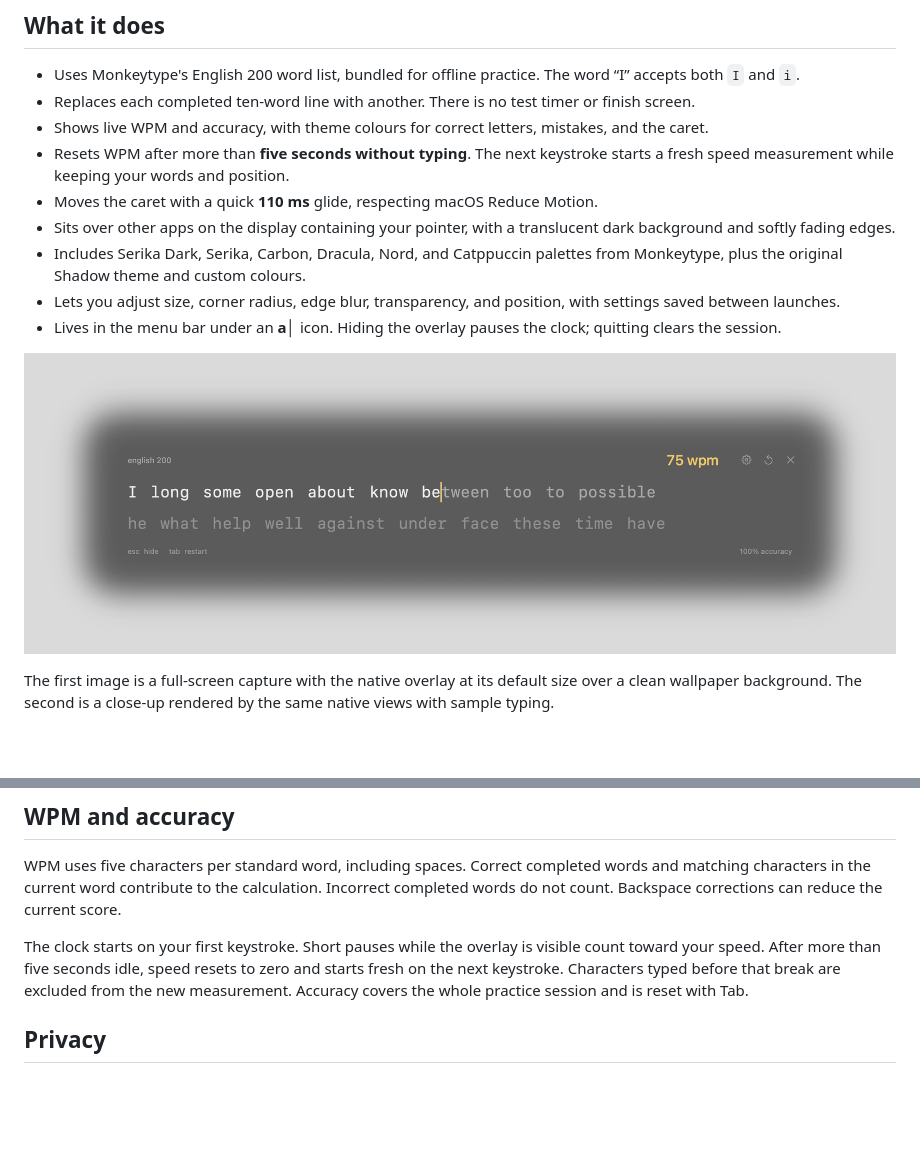
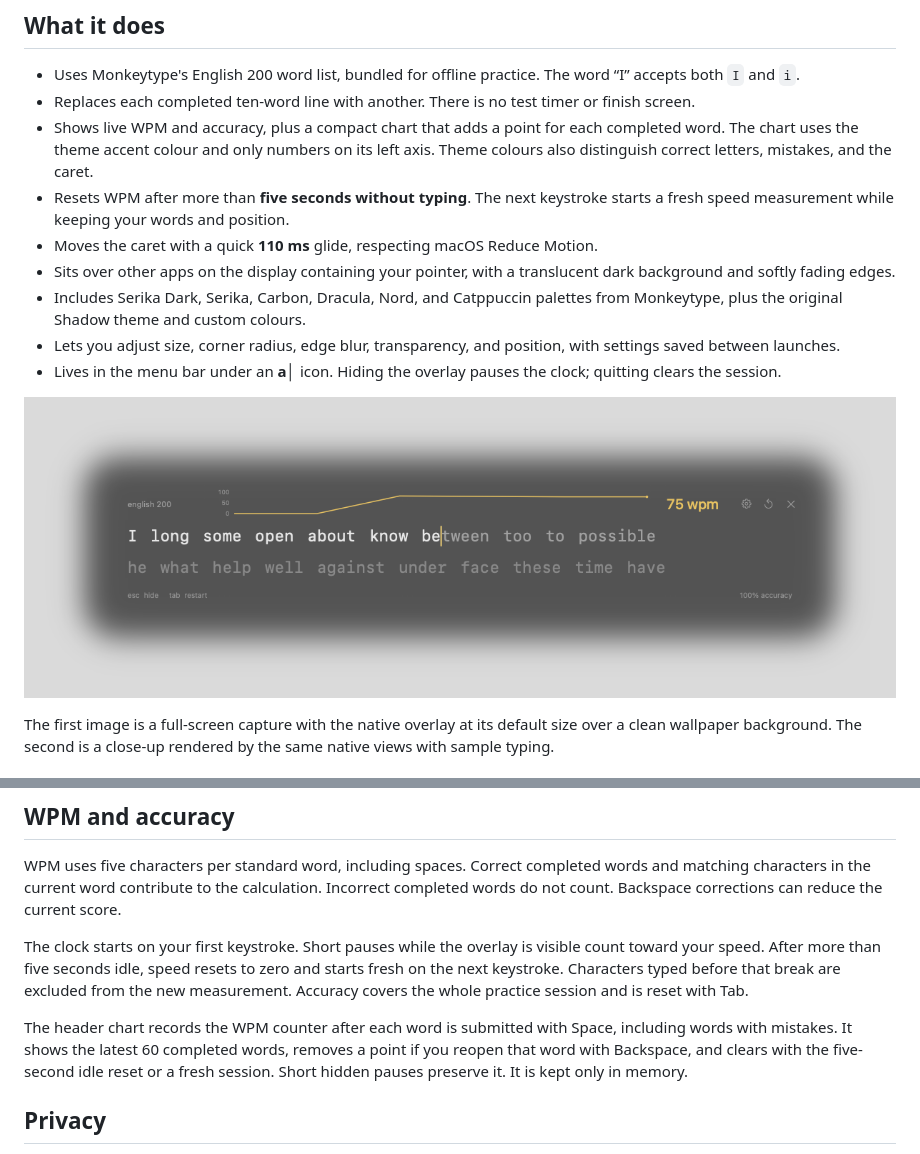
Before and after one commit to alfonsokkim/typebar, a Markdown page: README.md, 2 parts joined by grey strips. GitHub-like rendering; pictures changed too: docs/overlay-typing.png; blank space fills up the shorter version.

Commit message:
Add a word-by-word WPM chart to the overlay header

```diff
--- a/README.md
+++ b/README.md
@@ -10,7 +10,7 @@ A small typing-practice overlay for macOS. Press and release **Control + Option
 
 - Uses Monkeytype's English 200 word list, bundled for offline practice. The word “I” accepts both `I` and `i`.
 - Replaces each completed ten-word line with another. There is no test timer or finish screen.
-- Shows live WPM and accuracy, with theme colours for correct letters, mistakes, and the caret.
+- Shows live WPM and accuracy, plus a compact chart that adds a point for each completed word. The chart uses the theme accent colour and only numbers on its left axis. Theme colours also distinguish correct letters, mistakes, and the caret.
 - Resets WPM after more than **five seconds without typing**. The next keystroke starts a fresh speed measurement while keeping your words and position.
 - Moves the caret with a quick **110 ms** glide, respecting macOS Reduce Motion.
 - Sits over other apps on the display containing your pointer, with a translucent dark background and softly fading edges.
@@ -75,6 +75,8 @@ WPM uses five characters per standard word, including spaces. Correct completed
 
 The clock starts on your first keystroke. Short pauses while the overlay is visible count toward your speed. After more than five seconds idle, speed resets to zero and starts fresh on the next keystroke. Characters typed before that break are excluded from the new measurement. Accuracy covers the whole practice session and is reset with Tab.
 
+The header chart records the WPM counter after each word is submitted with Space, including words with mistakes. It shows the latest 60 completed words, removes a point if you reopen that word with Backspace, and clears with the five-second idle reset or a fresh session. Short hidden pauses preserve it. It is kept only in memory.
+
 ## Privacy
 
 Typebar has no accounts, analytics, servers, or runtime network requests. It saves appearance preferences and the chosen shortcut locally, but does not save what you type. The global shortcut monitor checks modifier changes and whether an extra key was pressed during the chord; it does not save or transmit keys typed in other apps. Practice input is handled only while the overlay has keyboard focus. Shortcut recording captures keys only in the focused settings window while the recorder is active.
```
Also changed, not shown: docs/overlay-ready.png, 7 other files.
